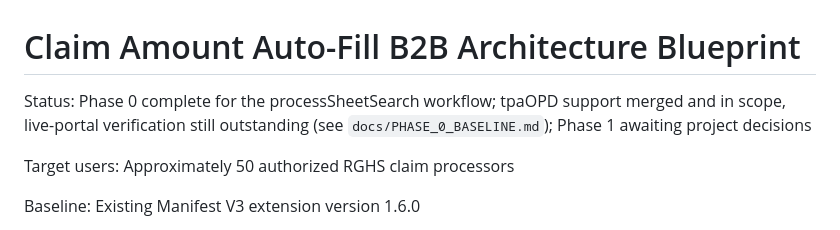
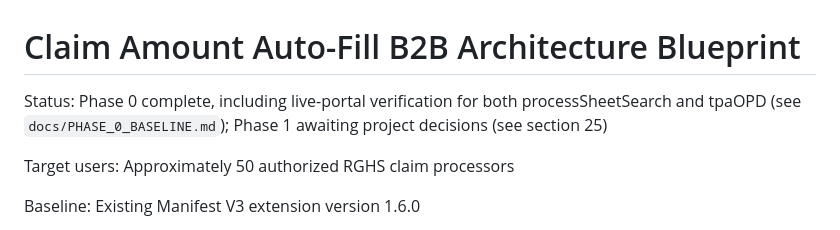
Before and after one commit to vasantsinghraji-byte/CLAIM-EXTENSION, a Markdown page: BLUEPRINT.md, the part around the change. GitHub-like rendering.

```diff
--- a/BLUEPRINT.md
+++ b/BLUEPRINT.md
@@ -1,8 +1,8 @@
 # Claim Amount Auto-Fill B2B Architecture Blueprint
 
-Status: Phase 0 complete for the processSheetSearch workflow; tpaOPD support
-merged and in scope, live-portal verification still outstanding (see
-`docs/PHASE_0_BASELINE.md`); Phase 1 awaiting project decisions
+Status: Phase 0 complete, including live-portal verification for both
+processSheetSearch and tpaOPD (see `docs/PHASE_0_BASELINE.md`); Phase 1
+awaiting project decisions (see section 25)
 
 Target users: Approximately 50 authorized RGHS claim processors
 
```
Also changed, not shown: docs/PHASE_0_BASELINE.md (+15 -5 lines).
